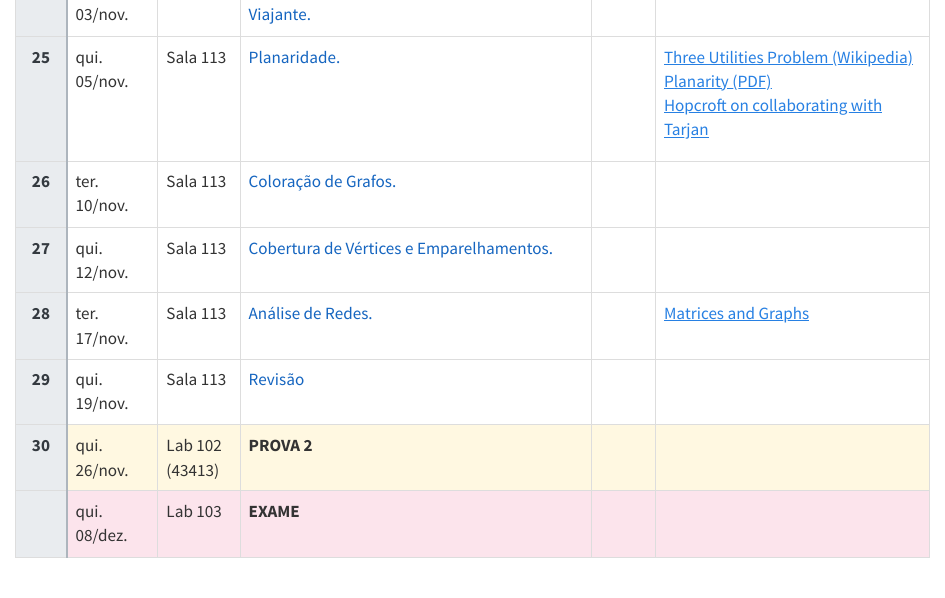
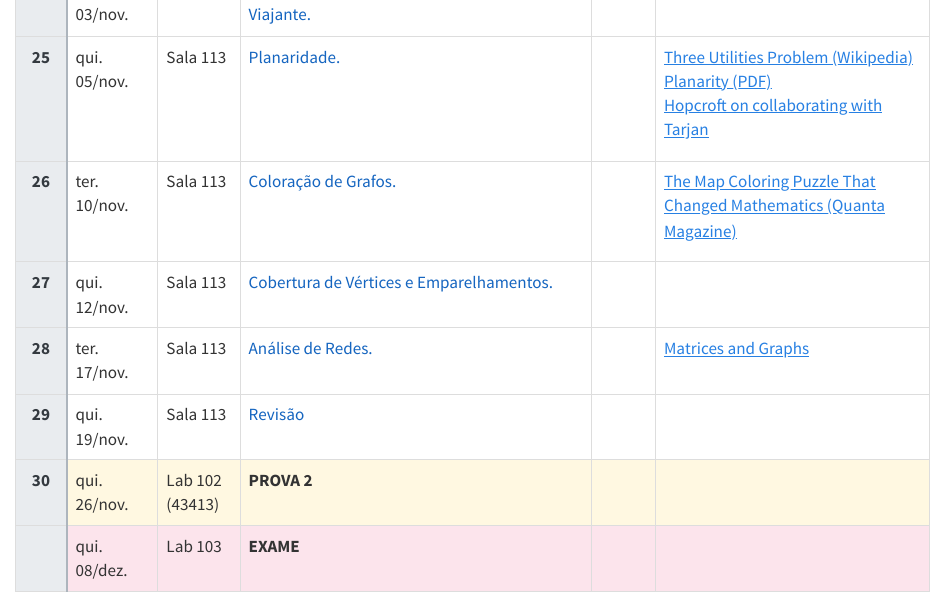
Before and after one commit to LucasAlegre/paa1, a Quarto document (index.qmd): the page in a window 1100 px wide, from 2770 px down. Rendered offline with R 4.5, knitr and Pandoc in place of Quarto, with nearby package versions.

Commit message:
aula 26 video

```diff
--- a/index.qmd
+++ b/index.qmd
@@ -394,7 +394,11 @@ Este cronograma pode sofrer modificações ao longo do semestre, sendo important
   <td>Sala 113</td>
   <td class="t-blue">Coloração de Grafos.</td>
   <td style="text-align:center;"><a href="aulas/aula26-coloracao.qmd" title="Slides" target="_blank"><i class="bi bi-easel-fill"></i></a></td>
-  <td></td>
+  <td>
+    <ul class="list-unstyled mb-0">
+      <li><a href="https://www.youtube.com/watch?v=h7kqlYUV1l8"><i class="bi bi-youtube me-1"></i>The Map Coloring Puzzle That Changed Mathematics (Quanta Magazine)</a></li>
+    </ul>
+  </td>
 </tr>
 <tr>
   <td class="wk">27</td>
```
